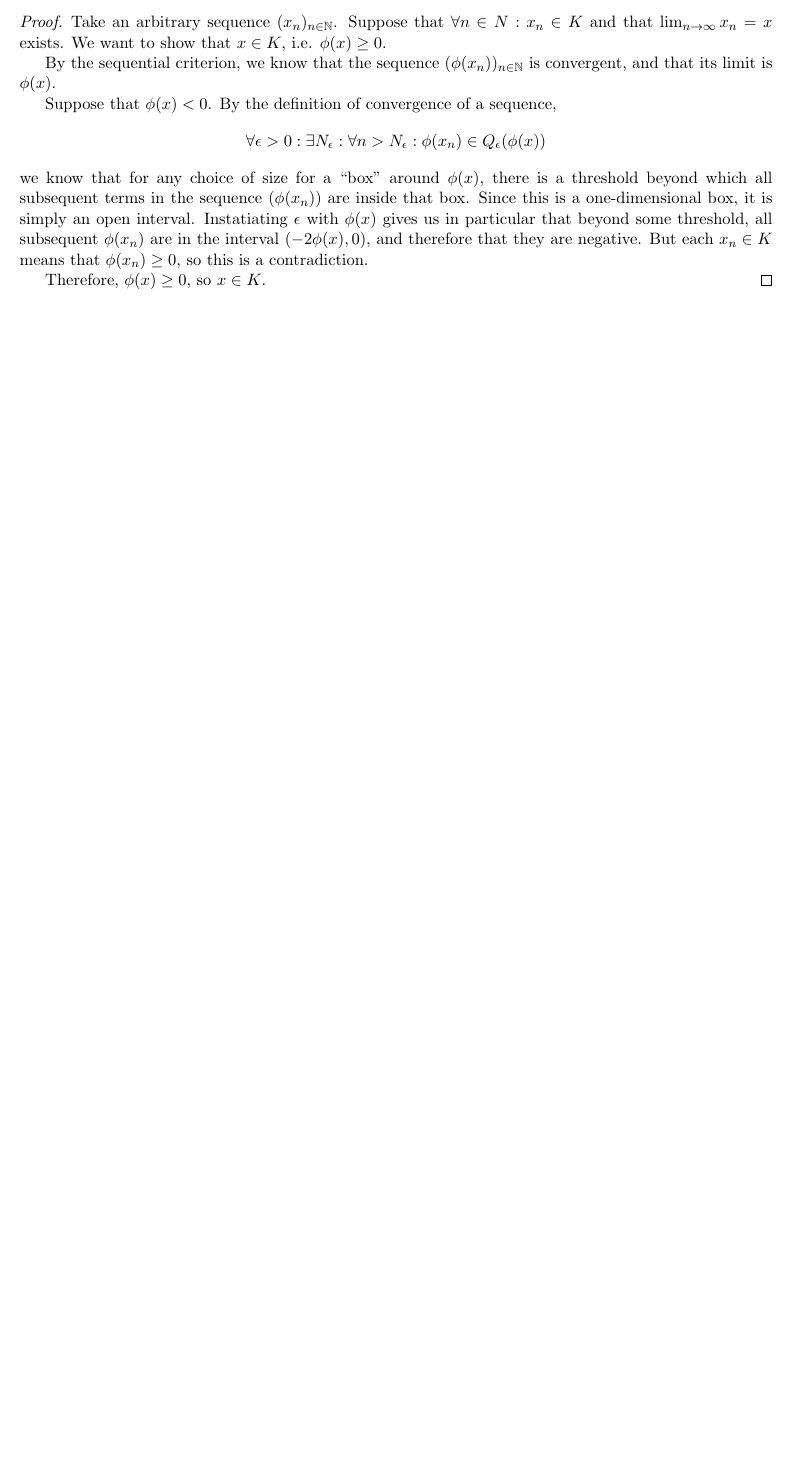
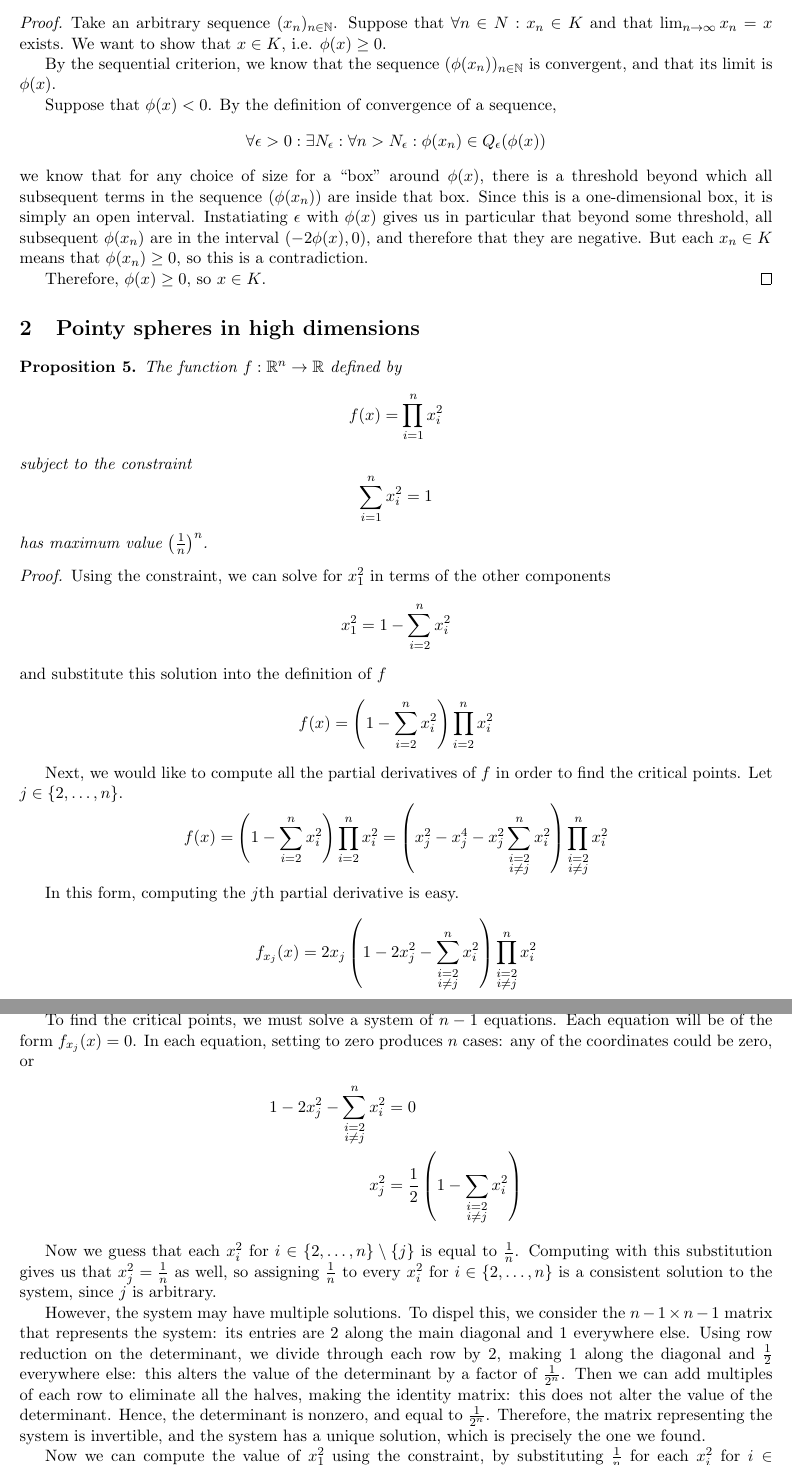
Before and after one commit to raytimbadev/school, a LaTeX problem sheet (math-248/assignments/4/writeup.tex): part of page 3 of 3 before the commit and two parts of pages 3 and 4 of 4 after it, the two joined at a grey line, cut so that both start at the same text, the shorter picture padded with empty space. Compiled offline with pdfLaTeX.

Commit message:
math 248 assignment 4: complete question 2

```diff
--- a/math-248/assignments/4/writeup.tex
+++ b/math-248/assignments/4/writeup.tex
@@ -18,6 +18,7 @@
 
 \newcommand{\union}{\cup}
 \newcommand{\intersn}{\cap}
+\newcommand{\parens}[1]{\left(#1\right)}
 
 \begin{document}
 
@@ -218,3 +219,74 @@ Let $A, B \subset \R^n$.
   Therefore, $\phi(x) \geq 0$, so $x \in K$.
 \end{proof}
 
+\section{Pointy spheres in high dimensions}
+
+\begin{prop}
+  The function $f : \R^n \to \R$ defined by
+  \begin{equation*}
+    f(x) = \prod_{i=1}^n x_i^2
+  \end{equation*}
+  subject to the constraint
+  \begin{equation*}
+    \sum_{i=1}^n x_i^2 = 1
+  \end{equation*}
+  has maximum value $\parens{\frac{1}{n}}^n$.
+\end{prop}
+
+\begin{proof}
+  Using the constraint, we can solve for $x_1^2$ in terms of the other
+  components
+  \begin{equation*}
+    x_1^2 = 1 - \sum_{i=2}^n x_i^2
+  \end{equation*}
+  and substitute this solution into the definition of $f$
+  \begin{equation*}
+    f(x) = \parens{1 - \sum_{i=2}^n x_i^2} \prod_{i=2}^n x_i^2
+  \end{equation*}
+
+  Next, we would like to compute all the partial derivatives of $f$ in order to
+  find the critical points. Let $j \in \{2, \ldots, n\}$.
+  \begin{equation*}
+    f(x) = \parens{1 - \sum_{i=2}^n x_i^2} \prod_{i=2}^n x_i^2
+    = \parens{x_j^2 - x_j^4 - x_j^2 \sum_{\substack{i=2 \\ i \neq j}}^n x_i^2}
+      \prod_{\substack{i=2 \\ i \neq j}}^n x_i^2
+  \end{equation*}
+
+  In this form, computing the $j$th partial derivative is easy.
+  \begin{equation*}
+    f_{x_j}(x)
+    = 2 x_j
+      \parens{1 - 2 x_j^2 - \sum_{\substack{i=2 \\ i \neq j}}^n x_i^2}
+      \prod_{\substack{i=2 \\ i \neq j}}^n x_i^2
+  \end{equation*}
+  for $j \neq 1$, and $f_{x_1}(x) = 0$.
+
+  To find the critical points, we must solve a system of $n - 1$ equations.
+  Each equation will be of the form $f_{x_j}(x) = 0$.
+  In each equation, setting to zero produces $n$ cases: any of the coordinates
+  could be zero, or
+  \begin{align*}
+    1 - 2 x_j^2 - \sum_{\substack{i=2 \\ i \neq j}}^n x_i^2 & = 0 \\
+    x_j^2 & = \frac{1}{2}\parens{1 - \sum_{\substack{i=2 \\ i \neq j}} x_i^2}
+  \end{align*}
+
+  Now we guess that each $x_i^2$ for $i \in \{2, \ldots, n\} \setminus \{j\}$
+  is equal to $\frac{1}{n}$. Computing with this substitution gives us that
+  $x_j^2 = \frac{1}{n}$ as well, so assigning $\frac{1}{n}$ to every $x_i^2$
+  for $i \in \{2, \ldots, n\}$ is a consistent solution to the system, since
+  $j$ is arbitrary.
+
+  However, the system may have multiple solutions. To dispel this, we consider
+  the $n-1 \times n-1$ matrix that represents the system: its entries are $2$
+  along the main diagonal and $1$ everywhere else. Using row reduction on the
+  determinant, we divide through each row by $2$, making $1$ along the diagonal
+  and $\frac{1}{2}$ everywhere else: this alters the value of the determinant
+  by a factor of $\frac{1}{2^n}$. Then we can add multiples of each row to
+  eliminate all the halves, making the identity matrix: this does not alter the
+  value of the determinant. Hence, the determinant is nonzero, and equal to
+  $\frac{1}{2^n}$. Therefore, the matrix representing the system is invertible,
+  and the system has a unique solution, which is precisely the one we found.
+
+  Now we can compute the value of $x_1^2$ using the constraint, by substituting
+  $\frac{1}{n}$ for each $x_i^2$ for $i \in \{2, \ldots, n\}$. Then,
+  \begin{equation*}
```
Also changed, not shown: math-248/assignments/4/writeup.tex (14 more changed lines).
